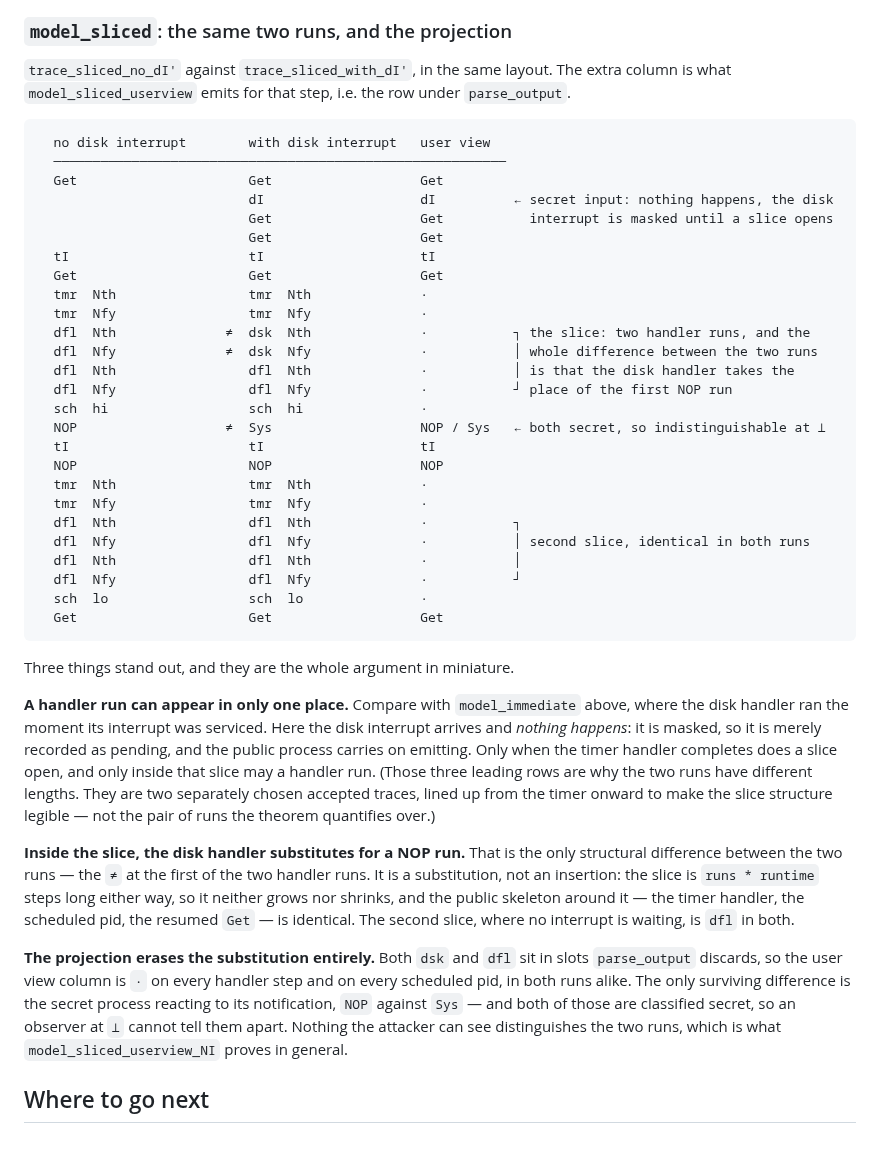
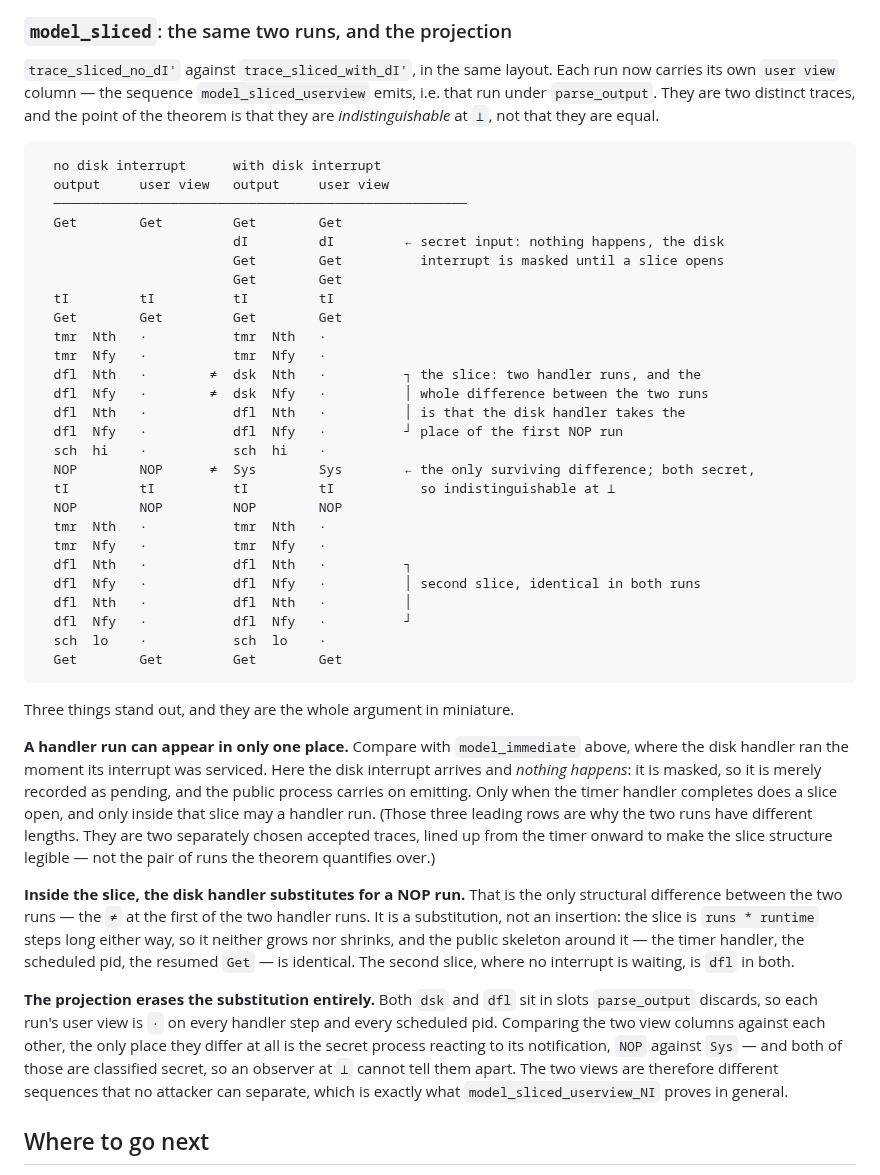
Before and after one commit to Tirore96/NonInterference, a Markdown page: docs/models.md, the part around the change. Drawn GitHub-style; blank space fills up the shorter version.

Commit message:
docs: give each sliced run its own user-view column
Merging them into one column was wrong: the two projected traces are
different sequences, and the theorem says they are indistinguishable at
bot, not that they are equal. Showing a single column with "NOP / Sys"
implied one shared view and hid the thing being claimed.

Each run now carries its own view, so the two can be read against each
other: identical everywhere the projection erases the substitution, and
differing only at the secret process's reaction, which is secret on both
sides.

Co-Authored-By: Claude Opus 5 <noreply@anthropic.com>

````diff
--- a/docs/models.md
+++ b/docs/models.md
@@ -731,37 +731,39 @@ into a counterexample using a trace of just two public requests.
 
 ### `model_sliced`: the same two runs, and the projection
 
-`trace_sliced_no_dI'` against `trace_sliced_with_dI'`, in the same layout. The extra
-column is what `model_sliced_userview` emits for that step, i.e. the row under
-`parse_output`.
+`trace_sliced_no_dI'` against `trace_sliced_with_dI'`, in the same layout. Each run
+now carries its own `user view` column — the sequence `model_sliced_userview` emits,
+i.e. that run under `parse_output`. They are two distinct traces, and the point of
+the theorem is that they are *indistinguishable* at `⊥`, not that they are equal.
 
 ```text
-  no disk interrupt        with disk interrupt   user view
-  ──────────────────────────────────────────────────────────
-  Get                      Get                   Get
-                           dI                    dI          ← secret input: nothing happens, the disk
-                           Get                   Get           interrupt is masked until a slice opens
-                           Get                   Get
-  tI                       tI                    tI
-  Get                      Get                   Get
-  tmr  Nth                 tmr  Nth              ·
-  tmr  Nfy                 tmr  Nfy              ·
-  dfl  Nth              ≠  dsk  Nth              ·           ┐ the slice: two handler runs, and the
-  dfl  Nfy              ≠  dsk  Nfy              ·           │ whole difference between the two runs
-  dfl  Nth                 dfl  Nth              ·           │ is that the disk handler takes the
-  dfl  Nfy                 dfl  Nfy              ·           ┘ place of the first NOP run
-  sch  hi                  sch  hi               ·
-  NOP                   ≠  Sys                   NOP / Sys   ← both secret, so indistinguishable at ⊥
-  tI                       tI                    tI
-  NOP                      NOP                   NOP
-  tmr  Nth                 tmr  Nth              ·
-  tmr  Nfy                 tmr  Nfy              ·
-  dfl  Nth                 dfl  Nth              ·           ┐
-  dfl  Nfy                 dfl  Nfy              ·           │ second slice, identical in both runs
-  dfl  Nth                 dfl  Nth              ·           │
-  dfl  Nfy                 dfl  Nfy              ·           ┘
-  sch  lo                  sch  lo               ·
-  Get                      Get                   Get
+  no disk interrupt      with disk interrupt
+  output     user view   output     user view
+  ─────────────────────────────────────────────────────
+  Get        Get         Get        Get
+                         dI         dI         ← secret input: nothing happens, the disk
+                         Get        Get          interrupt is masked until a slice opens
+                         Get        Get
+  tI         tI          tI         tI
+  Get        Get         Get        Get
+  tmr  Nth   ·           tmr  Nth   ·
+  tmr  Nfy   ·           tmr  Nfy   ·
+  dfl  Nth   ·        ≠  dsk  Nth   ·          ┐ the slice: two handler runs, and the
+  dfl  Nfy   ·        ≠  dsk  Nfy   ·          │ whole difference between the two runs
+  dfl  Nth   ·           dfl  Nth   ·          │ is that the disk handler takes the
+  dfl  Nfy   ·           dfl  Nfy   ·          ┘ place of the first NOP run
+  sch  hi    ·           sch  hi    ·
+  NOP        NOP      ≠  Sys        Sys        ← the only surviving difference; both secret,
+  tI         tI          tI         tI           so indistinguishable at ⊥
+  NOP        NOP         NOP        NOP
+  tmr  Nth   ·           tmr  Nth   ·
+  tmr  Nfy   ·           tmr  Nfy   ·
+  dfl  Nth   ·           dfl  Nth   ·          ┐
+  dfl  Nfy   ·           dfl  Nfy   ·          │ second slice, identical in both runs
+  dfl  Nth   ·           dfl  Nth   ·          │
+  dfl  Nfy   ·           dfl  Nfy   ·          ┘
+  sch  lo    ·           sch  lo    ·
+  Get        Get         Get        Get
 ```
 
 Three things stand out, and they are the whole argument in miniature.
@@ -783,12 +785,12 @@ the timer handler, the scheduled pid, the resumed `Get` — is identical. The se
 slice, where no interrupt is waiting, is `dfl` in both.
 
 **The projection erases the substitution entirely.** Both `dsk` and `dfl` sit in
-slots `parse_output` discards, so the user view column is `·` on every handler step
-and on every scheduled pid, in both runs alike. The only surviving difference is the
-secret process reacting to its notification, `NOP` against `Sys` — and both of those
-are classified secret, so an observer at `⊥` cannot tell them apart. Nothing the
-attacker can see distinguishes the two runs, which is what
-`model_sliced_userview_NI` proves in general.
+slots `parse_output` discards, so each run's user view is `·` on every handler step
+and every scheduled pid. Comparing the two view columns against each other, the only
+place they differ at all is the secret process reacting to its notification, `NOP`
+against `Sys` — and both of those are classified secret, so an observer at `⊥` cannot
+tell them apart. The two views are therefore different sequences that no attacker can
+separate, which is exactly what `model_sliced_userview_NI` proves in general.
 
 
 ## Where to go next
````
